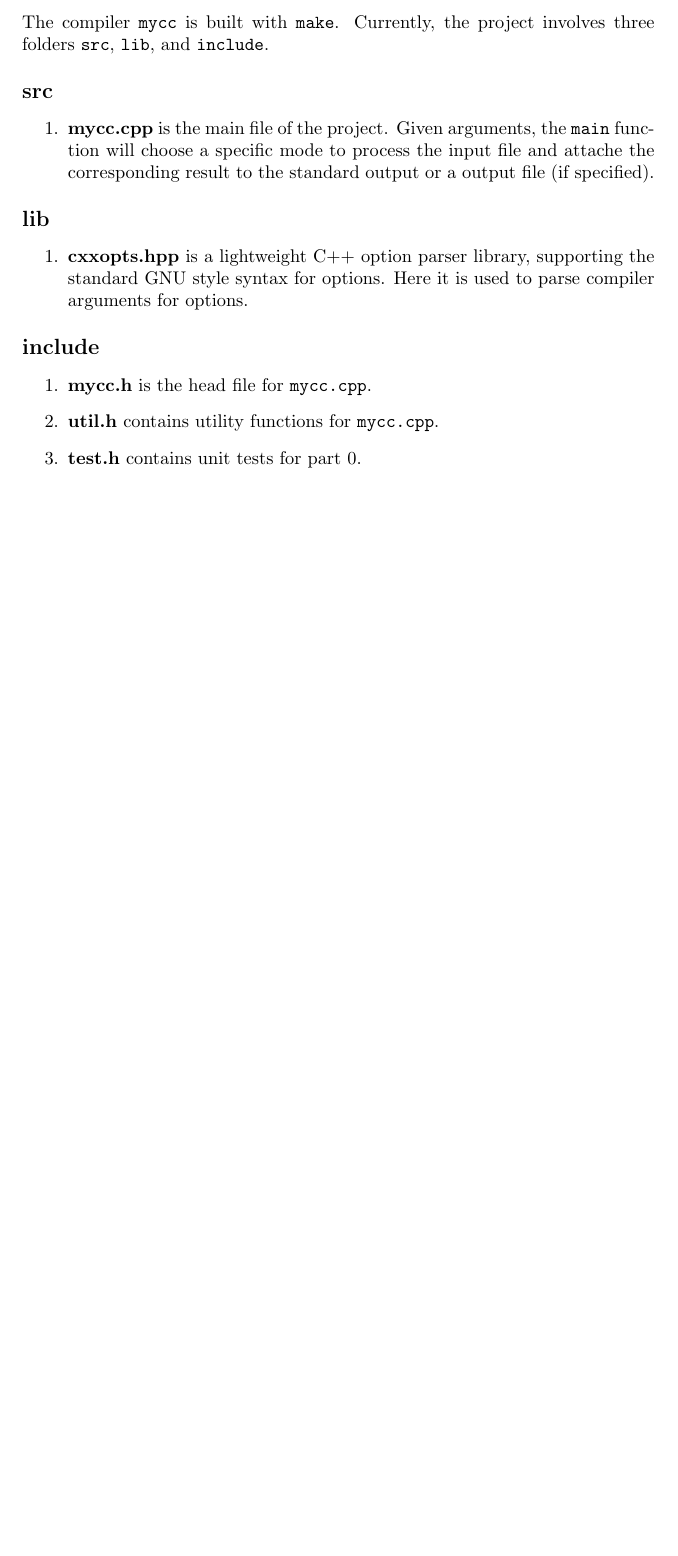
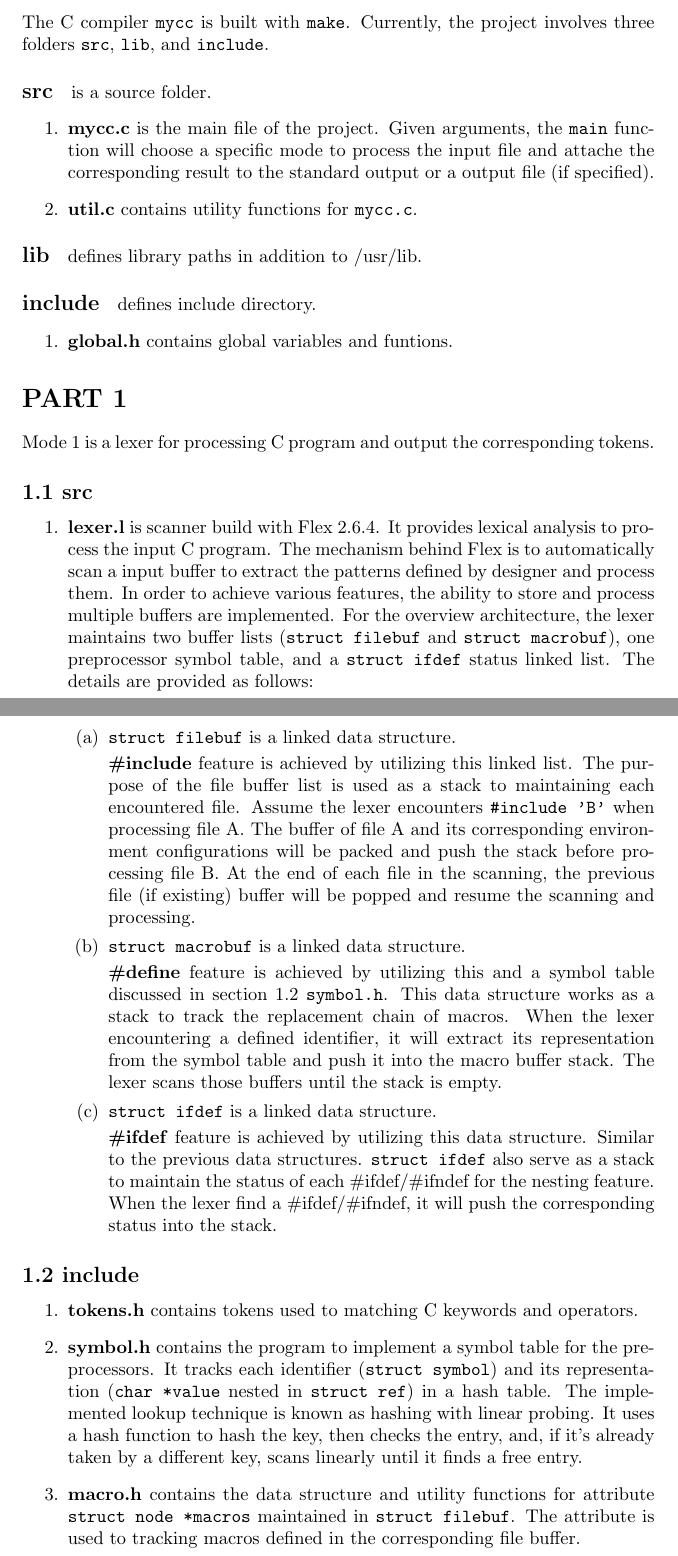
Before and after one commit to hyjorc1/C_Compiler, a LaTeX document (developer.tex, which reads section/part-0.tex, section/part-1.tex): part of the page before the commit and two parts of pages 1 and 2 of 2 after it, the two joined at a grey line, cut so that both start at the same text, the shorter picture padded with empty space. Compiled offline with pdfLaTeX.

Commit message:
update doc

```diff
--- a/section/part-0.tex
+++ b/section/part-0.tex
@@ -1,22 +1,18 @@
 \section*{PART 0}
 
-The compiler \texttt{mycc} is built with \texttt{make}.
+The C compiler \texttt{mycc} is built with \texttt{make}.
 Currently, the project involves three folders
 \texttt{src}, \texttt{lib}, and \texttt{include}.
 
-\paragraph{\large\textbf{src}}
+\paragraph{\large\textbf{src}} is a source folder.
 \begin{enumerate}
-    \item \textbf{mycc.cpp} is the main file of the project. Given arguments, the \texttt{main} function will choose a specific mode to process the input file and attache the corresponding result to the standard output or a output file (if specified).
+    \item \textbf{mycc.c} is the main file of the project. Given arguments, the \texttt{main} function will choose a specific mode to process the input file and attache the corresponding result to the standard output or a output file (if specified).
+    \item \textbf{util.c} contains utility functions for \texttt{mycc.c}.
 \end{enumerate}
 
-\paragraph{\large\textbf{lib}}
+\paragraph{\large\textbf{lib}} defines library paths in addition to /usr/lib.
+
+\paragraph{\large\textbf{include}} defines include directory.
 \begin{enumerate}
-    \item \textbf{cxxopts.hpp} is a lightweight C++ option parser library, supporting the standard GNU style syntax for options. Here it is used to parse compiler arguments for options.
+    \item \textbf{global.h} contains global variables and funtions.
 \end{enumerate}
-
-\paragraph{\large\textbf{include}}
-\begin{enumerate}
-    \item \textbf{mycc.h} is the head file for \texttt{mycc.cpp}.
-    \item \textbf{util.h} contains utility functions for \texttt{mycc.cpp}.
-    \item \textbf{test.h} contains unit tests for part 0.
-\end{enumerate}
--- a/section/part-1.tex
+++ b/section/part-1.tex
@@ -1,2 +1,3 @@
-\section{Lists}
+\section*{PART 1}
 
+Mode 1 is a lexer for processing C program and output the corresponding tokens.
@@ -16,3 +4,19 @@
 
-\subsection{Example for list (enumerate)}
+\subsection*{1.1 \large\textbf{src}}
 \begin{enumerate}
+    \item \textbf{lexer.l} is scanner build with Flex 2.6.4. It provides lexical analysis to process the input C program. The mechanism behind Flex is to automatically scan a input buffer to extract the patterns defined by designer and process them. In order to achieve various features, the ability to store and process multiple buffers are implemented. For the overview architecture, the lexer maintains two buffer lists (\texttt{struct filebuf} and \texttt{struct macrobuf}), one preprocessor symbol table, and a \texttt{struct ifdef} status linked list. The details are provided as follows:
+
+    \begin{enumerate}
+        \item \texttt{struct filebuf} is a linked data structure.
+
+        \textbf{\#include} feature is achieved by utilizing this linked list. The purpose of the file buffer list is used as a stack to maintaining each encountered file. Assume the lexer encounters \texttt{\#include 'B'} when processing file A. The buffer of file A and its corresponding environment configurations will be packed and push the stack before processing file B. At the end of each file in the scanning, the previous file (if existing) buffer will be popped and resume the scanning and processing.
+
+        \item \texttt{struct macrobuf} is a linked data structure.
+
+        \textbf{\#define} feature is achieved by utilizing this and a symbol table discussed in section 1.2 \texttt{symbol.h}. This data structure works as a stack to track the replacement chain of macros. When the lexer encountering a defined identifier, it will extract its representation from the symbol table and push it into the macro buffer stack. The lexer scans those buffers until the stack is empty.
+
+        \item \texttt{struct ifdef} is a linked data structure.
+
+        \textbf{\#ifdef} feature is achieved by utilizing this data structure. Similar to the previous data structures. \texttt{struct ifdef} also serve as a stack to maintain the status of each \#ifdef/\#ifndef for the nesting feature. When the lexer find a \#ifdef/\#ifndef, it will push the corresponding status into the stack.
+
+    \end{enumerate}
@@ -22 +23,8 @@
 \end{enumerate}
+
+\subsection*{1.2 \large\textbf{include}}
+\begin{enumerate}
+    \item \textbf{tokens.h} contains tokens used to matching C keywords and operators.
+    \item \textbf{symbol.h} contains the program to implement a symbol table for the preprocessors. It tracks each identifier (\texttt{struct symbol}) and its representation (\texttt{char *value} nested in \texttt{struct ref}) in a hash table. The implemented lookup technique is known as hashing with linear probing. It uses a hash function to hash the key, then checks the entry, and, if it’s already taken by a different key, scans linearly until it finds a free entry.
+    \item \textbf{macro.h} contains the data structure and utility functions for attribute \texttt{struct node *macros} maintained in \texttt{struct filebuf}. The attribute is used to tracking macros defined in the corresponding file buffer.
+\end{enumerate}
```
Also changed, not shown: developer.tex (+1 -0 lines), Makefile, README.md, section/part-1.tex (16 more changed lines).
